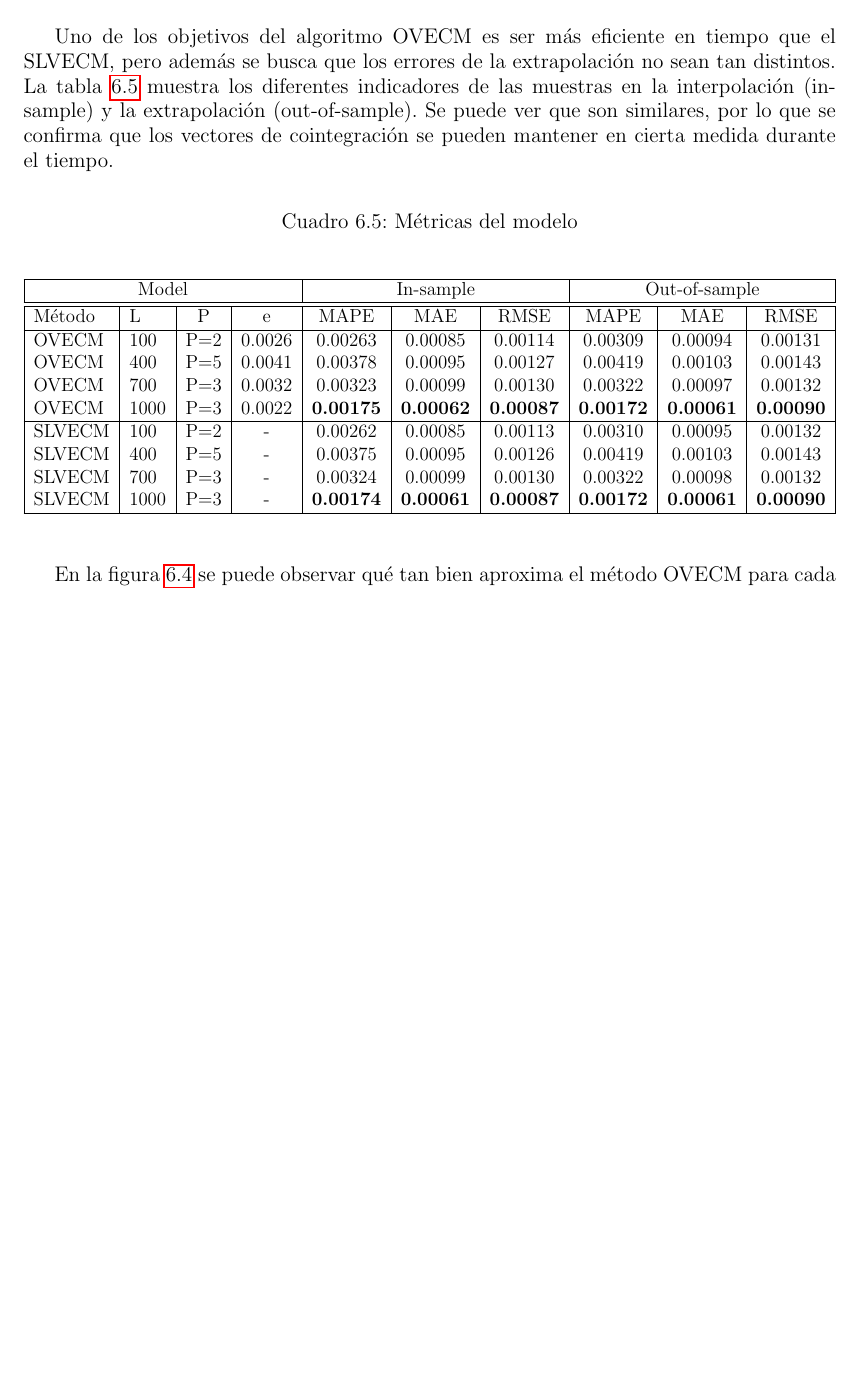
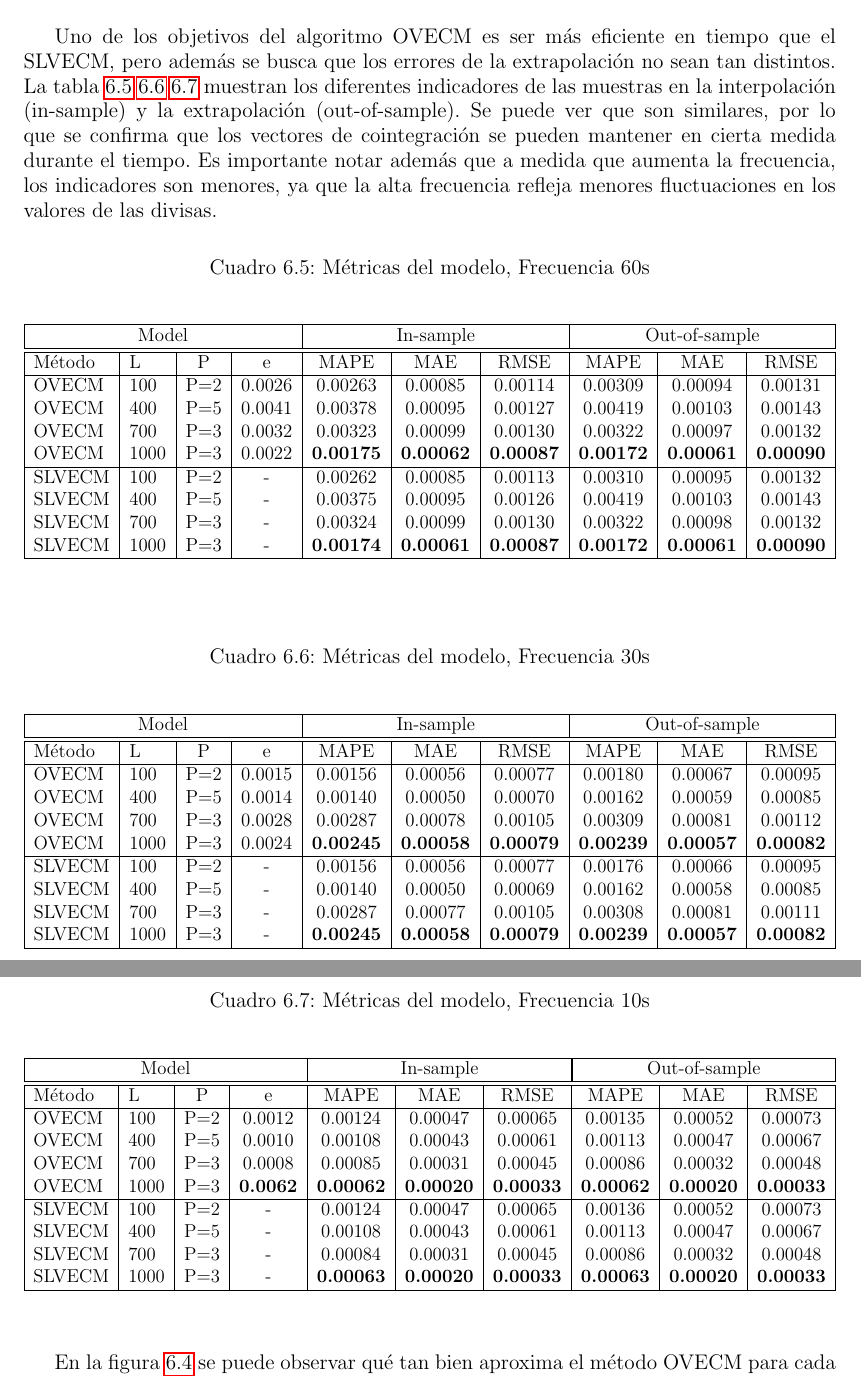
Before and after one commit to jantogni/memoria, a LaTeX book (escrito_memoria/memoria_pregrado.tex, which reads escrito_memoria/include/experimentos.tex): part of page 46 of 52 before the commit and two parts of pages 46 and 47 of 53 after it, the two joined at a grey line, cut so that both start at the same text, the shorter picture padded with empty space. Compiled offline with pdfLaTeX.

Commit message:
Adding more results

```diff
--- a/escrito_memoria/include/experimentos.tex
+++ b/escrito_memoria/include/experimentos.tex
@@ -291,16 +291,19 @@ permite a un algoritmo de estrategia poder utilizar como entrada los resultados
 de esta implementación.
 
 \section{Resultados}
-Uno de los objetivos del algoritmo OVECM es ser más eficiente en tiempo
-que el SLVECM, pero además se busca que los errores de la extrapolación
-no sean tan distintos. La tabla~\ref{tab:mapes} muestra los diferentes
-indicadores de las muestras en la interpolación (in-sample) y la extrapolación
-(out-of-sample). Se puede ver que son similares, por lo que se confirma que los
-vectores de cointegración se pueden mantener en cierta medida durante el tiempo.
+Uno de los objetivos del algoritmo OVECM es ser más eficiente en tiempo que el
+SLVECM, pero además se busca que los errores de la extrapolación no sean tan
+distintos. La tabla~\ref{tab:mapes_60s}~\ref{tab:mapes_30s}~\ref{tab:mapes_10s}
+muestran los diferentes indicadores de las muestras en la interpolación
+(in-sample) y la extrapolación (out-of-sample). Se puede ver que son similares,
+por lo que se confirma que los vectores de cointegración se pueden mantener en
+cierta medida durante el tiempo. Es importante notar además que a medida que
+aumenta la frecuencia, los indicadores son menores, ya que la alta frecuencia
+refleja menores fluctuaciones en los valores de las divisas.
 
 \begin{table*}[ht!]
-\caption{Métricas del modelo}
-\label{tab:mapes}
+\caption{Métricas del modelo, Frecuencia 60s}
+\label{tab:mapes_60s}
 \begin{center}
 \begin{adjustbox}{max width=\textwidth}
 \begin{tabular}{|l|l|c|c|c|c|c|c|c|c|}
@@ -332,6 +335,70 @@ MAPE & MAE& RMSE \\
 \end{center}
 \end{table*}
 
+\begin{table*}[ht!]
+\caption{Métricas del modelo, Frecuencia 30s}
+\label{tab:mapes_30s}
+\begin{center}
+\begin{adjustbox}{max width=\textwidth}
+\begin{tabular}{|l|l|c|c|c|c|c|c|c|c|}
+\hline
+\multicolumn{4}{|c|}{Model} & \multicolumn{3}{|c|}{In-sample} &
+\multicolumn{3}{|c|}{Out-of-sample} \\
+\hline
+\hline
+Método & L & P & e &
+MAPE & MAE& RMSE&
+MAPE & MAE& RMSE \\
+\hline
+ OVECM  &   100  &  P=2 &  0.0015  &  0.00156  &  0.00056  &  0.00077  &  0.00180  &  0.00067  &  0.00095 \\
+ OVECM  &   400  &  P=5 &  0.0014  &  0.00140  &  0.00050  &  0.00070  &  0.00162  &  0.00059  &  0.00085 \\
+ OVECM  &   700  &  P=3 &  0.0028  &  0.00287  &  0.00078  &  0.00105  &  0.00309  &  0.00081  &  0.00112 \\
+ OVECM  &   1000 &  P=3 &  0.0024  &  \textbf{0.00245}  &  \textbf{0.00058}  &  \textbf{0.00079}  &  \textbf{0.00239}
+   &  \textbf{0.00057}  &  \textbf{0.00082} \\
+\hline
+ SLVECM  &   100 &  P=2& -  &  0.00156  &  0.00056  &  0.00077  &  0.00176  &  0.00066  &  0.00095 \\
+ SLVECM  &   400 &  P=5& -  &  0.00140  &  0.00050  &  0.00069  &  0.00162  &  0.00058  &  0.00085 \\
+ SLVECM  &   700 &  P=3& -  &  0.00287  &  0.00077  &  0.00105  &  0.00308  &  0.00081  &  0.00111 \\
+ SLVECM  &   1000&  P=3& -  &  \textbf{0.00245}  &  \textbf{0.00058}  &  \textbf{0.00079}  &
+  \textbf{0.00239}  &  \textbf{0.00057}  &  \textbf{0.00082} \\
+\hline
+\end{tabular}
+\end{adjustbox}
+\end{center}
+\end{table*}
+
+\begin{table*}[ht!]
+\caption{Métricas del modelo, Frecuencia 10s}
+\label{tab:mapes_10s}
+\begin{center}
+\begin{adjustbox}{max width=\textwidth}
+\begin{tabular}{|l|l|c|c|c|c|c|c|c|c|}
+\hline
+\multicolumn{4}{|c|}{Model} & \multicolumn{3}{|c|}{In-sample} &
+\multicolumn{3}{|c|}{Out-of-sample} \\
+\hline
+\hline
+Método & L & P & e &
+MAPE & MAE& RMSE&
+MAPE & MAE& RMSE \\
+\hline
+ OVECM  &   100  &  P=2 &  0.0012  &  0.00124  &  0.00047  &  0.00065  &  0.00135  &  0.00052  &  0.00073 \\
+ OVECM  &   400  &  P=5 &  0.0010  &  0.00108  &  0.00043  &  0.00061  &  0.00113  &  0.00047  &  0.00067 \\
+ OVECM  &   700  &  P=3 &  0.0008  &  0.00085  &  0.00031  &  0.00045  &  0.00086  &  0.00032  &  0.00048 \\
+ OVECM  &   1000 &  P=3 &  \textbf{0.0062}  &  \textbf{0.00062}  &  \textbf{0.00020}  &  \textbf{0.00033}  &
+      \textbf{0.00062}  &  \textbf{0.00020}  &  \textbf{0.00033} \\
+\hline
+ SLVECM  &   100 &  P=2 & -  &  0.00124  &  0.00047  &  0.00065  &  0.00136  &  0.00052  &  0.00073 \\
+ SLVECM  &   400 &  P=5 & -  &  0.00108  &  0.00043  &  0.00061  &  0.00113  &  0.00047  &  0.00067 \\
+ SLVECM  &   700 &  P=3 & -  &  0.00084  &  0.00031  &  0.00045  &  0.00086  &  0.00032  &  0.00048 \\
+ SLVECM  &   1000 &  P=3& -  &  \textbf{0.00063}  &  \textbf{0.00020}  &  \textbf{0.00033}  &
+      \textbf{0.00063}  &  \textbf{0.00020}  &  \textbf{0.00033} \\
+\hline
+\end{tabular}
+\end{adjustbox}
+\end{center}
+\end{table*}
+
 En la figura~\ref{fig:accuracy} se puede observar qué tan bien aproxima el
 método OVECM para cada divisa. En la figura~\ref{fig:mapes} se puede observar
 cuánto es el error de aproximación medido en MAPE para cada iteración.
```
